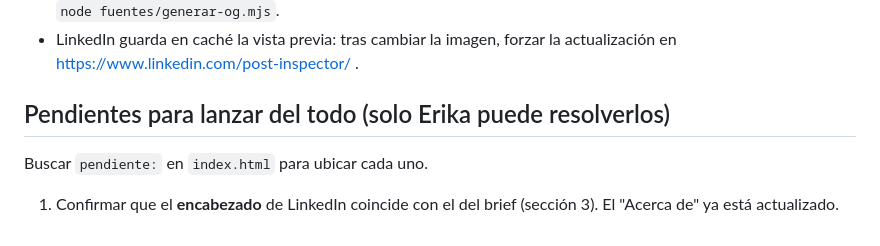
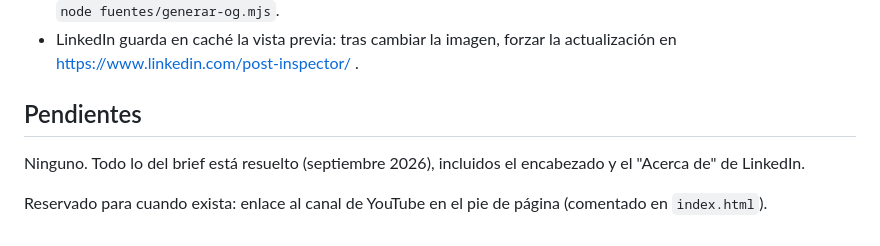
Before and after one commit to eriquiroz/eri-quiroz-site, a Markdown page: PROJECT.md, the part around the change. Rendered like a GitHub page.

Commit message:
Cerrar pendientes del brief
Co-Authored-By: Claude Opus 5.5 <noreply@anthropic.com>
Claude-Session: https://claude.ai/code/session_018iENuzsDWDNDixQGMEpvEi

```diff
--- a/PROJECT.md
+++ b/PROJECT.md
@@ -67,8 +67,8 @@ Conectado a **Brevo** (cuenta gratuita de Erika, remitente `hola@eriquiroz.com`,
 - Fuente: `fuentes/og-image.html`. Regenerar (si cambia la foto o el mensaje) con `python3 -m http.server 8765` y `node fuentes/generar-og.mjs`.
 - LinkedIn guarda en caché la vista previa: tras cambiar la imagen, forzar la actualización en https://www.linkedin.com/post-inspector/ .
 
-## Pendientes para lanzar del todo (solo Erika puede resolverlos)
+## Pendientes
 
-Buscar `pendiente:` en `index.html` para ubicar cada uno.
+Ninguno. Todo lo del brief está resuelto (septiembre 2026), incluidos el encabezado y el "Acerca de" de LinkedIn.
 
-1. Confirmar que el **encabezado** de LinkedIn coincide con el del brief (sección 3). El "Acerca de" ya está actualizado.
+Reservado para cuando exista: enlace al canal de YouTube en el pie de página (comentado en `index.html`).
```
